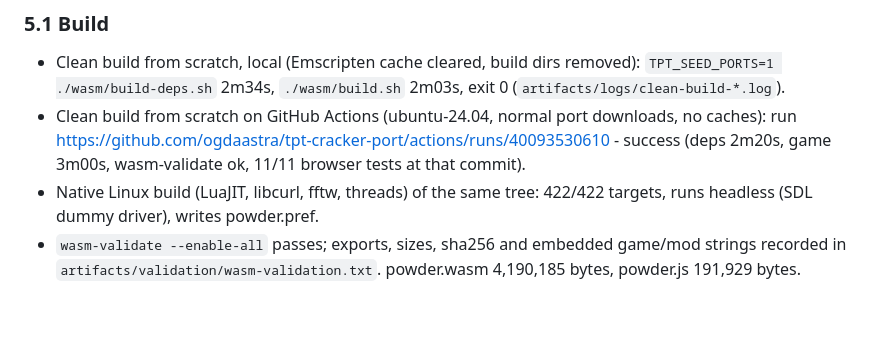
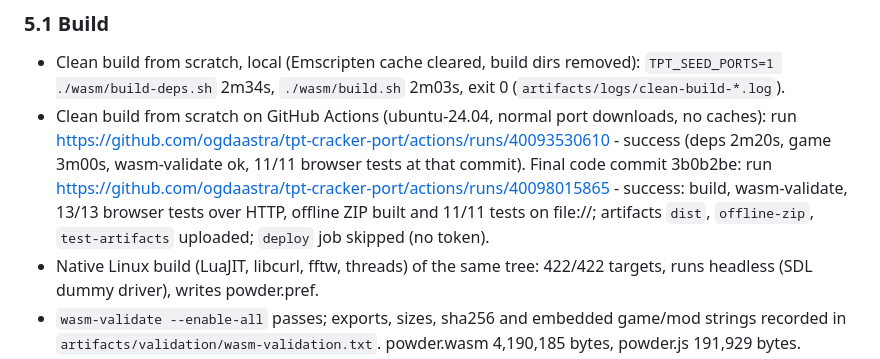
Before and after one commit to ogdaastra/tpt-cracker-port, a Markdown page: PORT_LOG.md, the part around the change. Rendered like a GitHub page; blank space fills up the shorter version.

Commit message:
PORT_LOG: final CI run [skip ci]
Co-Authored-By: Claude Opus 5.5 <noreply@anthropic.com>
Claude-Session: https://claude.ai/code/session_01WzxCkstR8wEbUmky5riqm7

```diff
--- a/PORT_LOG.md
+++ b/PORT_LOG.md
@@ -138,6 +138,9 @@ identified; emcc re-ran its sanity check and started from an empty cache), rerun
 - Clean build from scratch on GitHub Actions (ubuntu-24.04, normal port downloads, no caches):
   run https://github.com/ogdaastra/tpt-cracker-port/actions/runs/40093530610 - success
   (deps 2m20s, game 3m00s, wasm-validate ok, 11/11 browser tests at that commit).
+  Final code commit 3b0b2be: run https://github.com/ogdaastra/tpt-cracker-port/actions/runs/40098015865 -
+  success: build, wasm-validate, 13/13 browser tests over HTTP, offline ZIP built and 11/11 tests on
+  file://; artifacts `dist`, `offline-zip`, `test-artifacts` uploaded; `deploy` job skipped (no token).
 - Native Linux build (LuaJIT, libcurl, fftw, threads) of the same tree: 422/422 targets, runs headless
   (SDL dummy driver), writes powder.pref.
 - `wasm-validate --enable-all` passes; exports, sizes, sha256 and embedded game/mod strings recorded in
```
